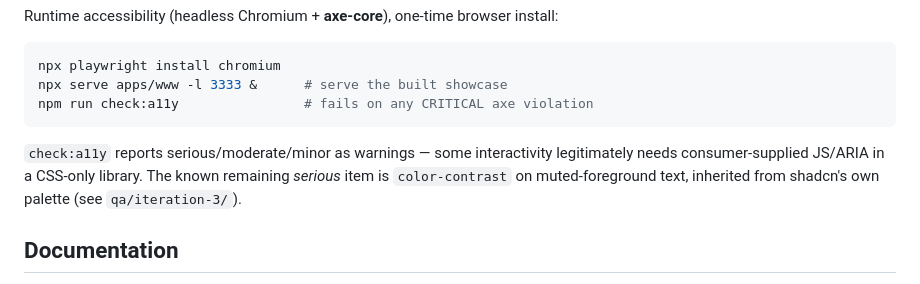
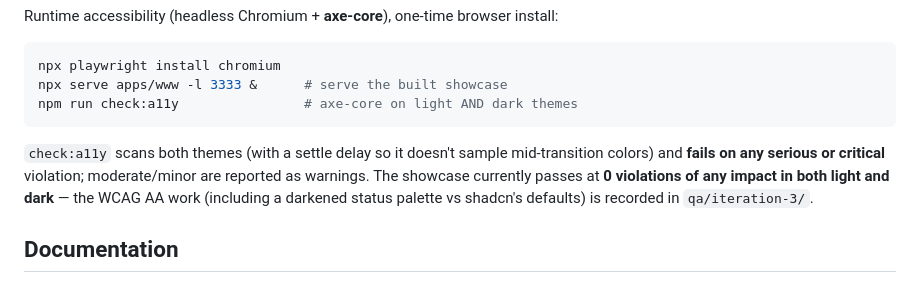
Before and after one commit to russfranky/shadcss-ui, a Markdown page: README.md, the part around the change. Rendered like a GitHub page.

Commit message:
docs: correct stale a11y note (0 violations both themes; gate fails on serious+critical)

````diff
--- a/README.md
+++ b/README.md
@@ -104,10 +104,10 @@ Runtime accessibility (headless Chromium + **axe-core**), one-time browser insta
 ```bash
 npx playwright install chromium
 npx serve apps/www -l 3333 &      # serve the built showcase
-npm run check:a11y                # fails on any CRITICAL axe violation
+npm run check:a11y                # axe-core on light AND dark themes
 ```
 
-`check:a11y` reports serious/moderate/minor as warnings — some interactivity legitimately needs consumer-supplied JS/ARIA in a CSS-only library. The known remaining *serious* item is `color-contrast` on muted-foreground text, inherited from shadcn's own palette (see `qa/iteration-3/`).
+`check:a11y` scans both themes (with a settle delay so it doesn't sample mid-transition colors) and **fails on any serious or critical** violation; moderate/minor are reported as warnings. The showcase currently passes at **0 violations of any impact in both light and dark** — the WCAG AA work (including a darkened status palette vs shadcn's defaults) is recorded in `qa/iteration-3/`.
 
 ## Documentation
 
````
